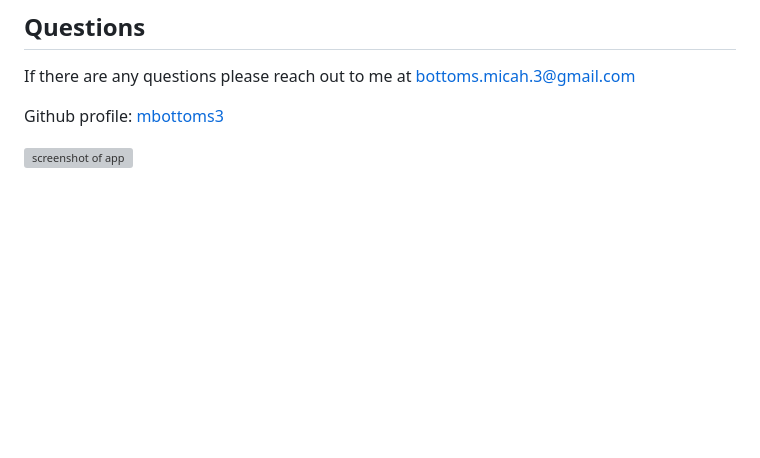
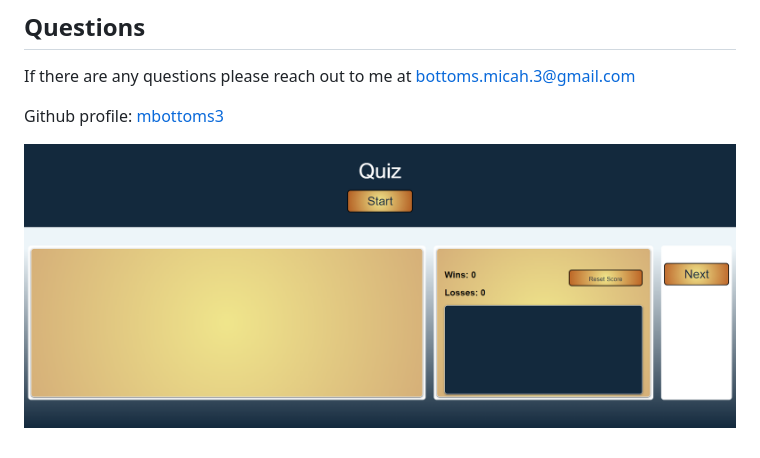
Before and after one commit to mbottoms3/quiz, a Markdown page: README.md, the part around the change. GitHub-like rendering; pictures changed too: assets/Images/quiz_screenshot.png (added); blank space fills up the shorter version; grey boxes are pictures that could not be loaded.

Commit message:
added folder for screenshot and updated markdown

```diff
--- a/README.md
+++ b/README.md
@@ -43,4 +43,4 @@ If there are any questions please reach out to me at bottoms.micah.3@gmail.com
 
 Github profile: [mbottoms3](https://github.com/mbottoms3)
 
-![screenshot of app](../quiz_screenshot.png "Javascript Quiz")
+![screenshot of app](./assets/Images/quiz_screenshot.png "Javascript Quiz")
```
